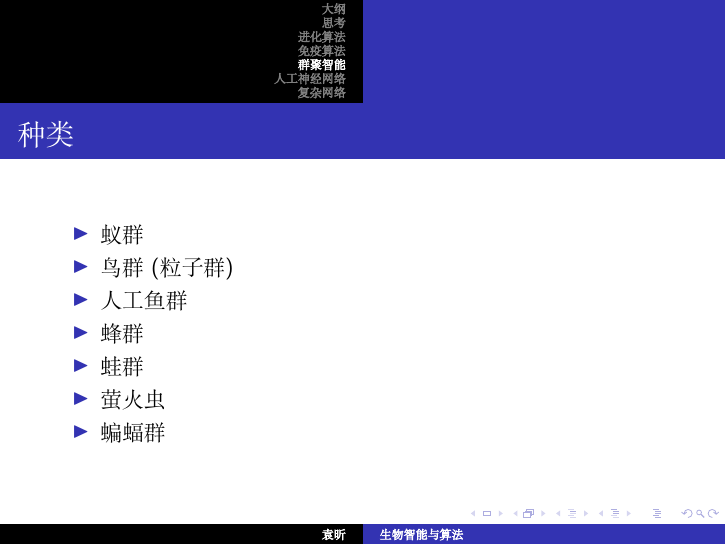
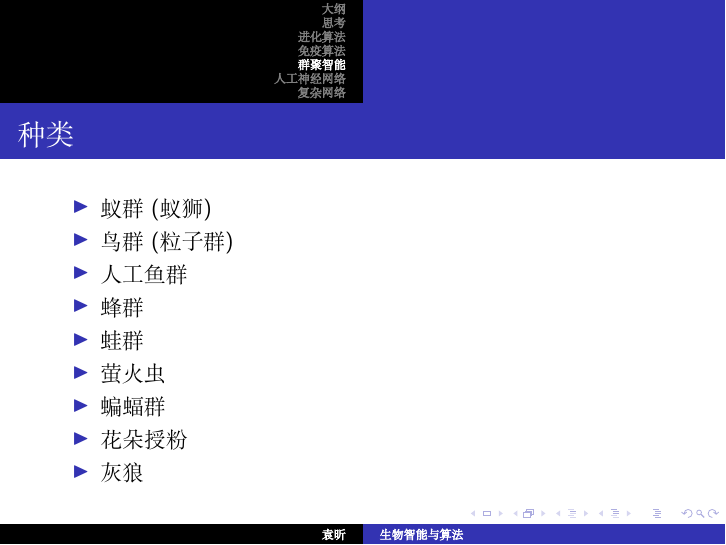
Before and after one commit to Zhejiang-University-GKC/OrganicIntelligentCourseware, LaTeX slides (slides/1.tex): page 45 of 83 before the commit and page 47 of 85 after it. Compiled offline with XeLaTeX; a missing font is replaced by an installed copy or a similar font; a LaTeX package or settings file that is missing is left out.

Commit message:
update 1.tex

```diff
--- a/slides/1.tex
+++ b/slides/1.tex
@@ -167,13 +167,15 @@
 
 \frame{\frametitle{种类}
 	\begin{itemize}
-		\item<1-> 蚁群
+		\item<1-> 蚁群(蚁狮)
 		\item<2-> 鸟群(粒子群)
 		\item<3-> 人工鱼群
 		\item<4-> 蜂群
 		\item<5-> 蛙群
 		\item<6-> 萤火虫
 		\item<7-> 蝙蝠群
+		\item<8-> 花朵授粉
+		\item<9-> 灰狼
 	\end{itemize}
 }
 
```
